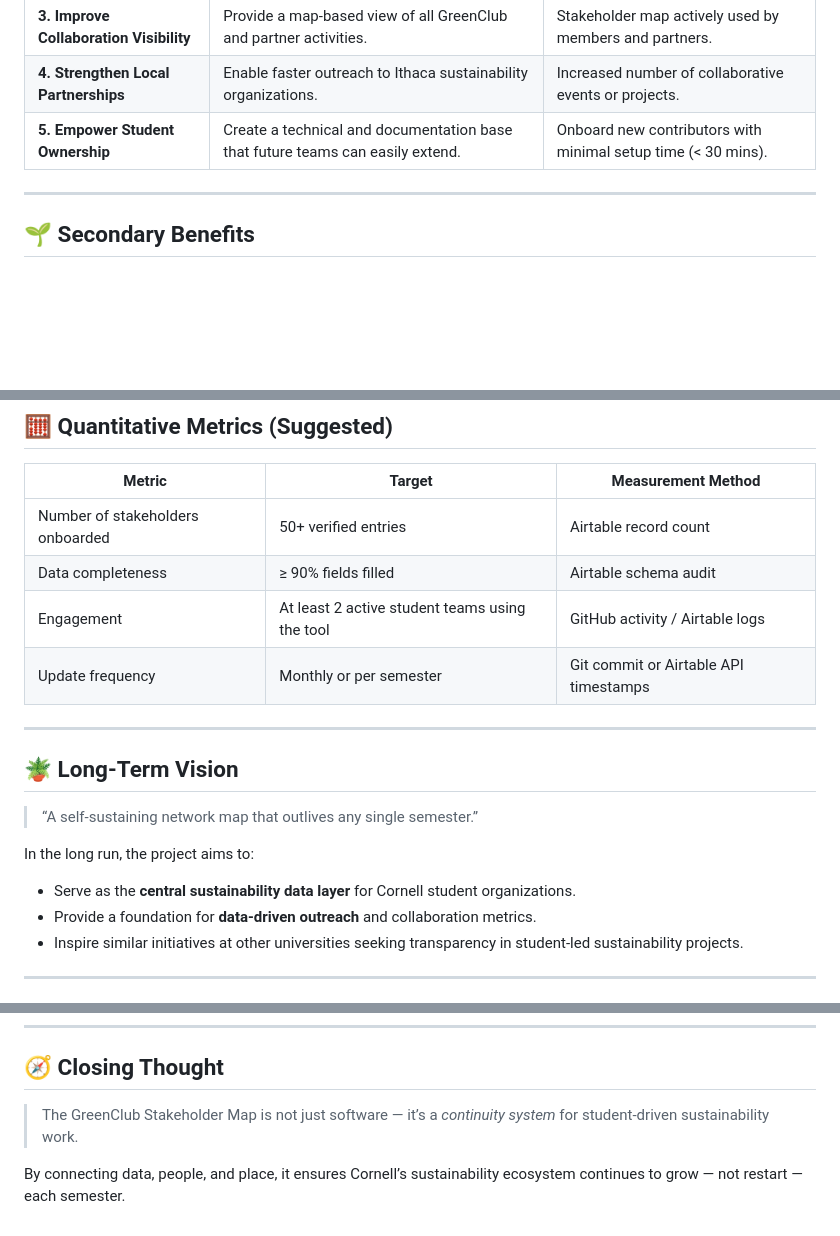
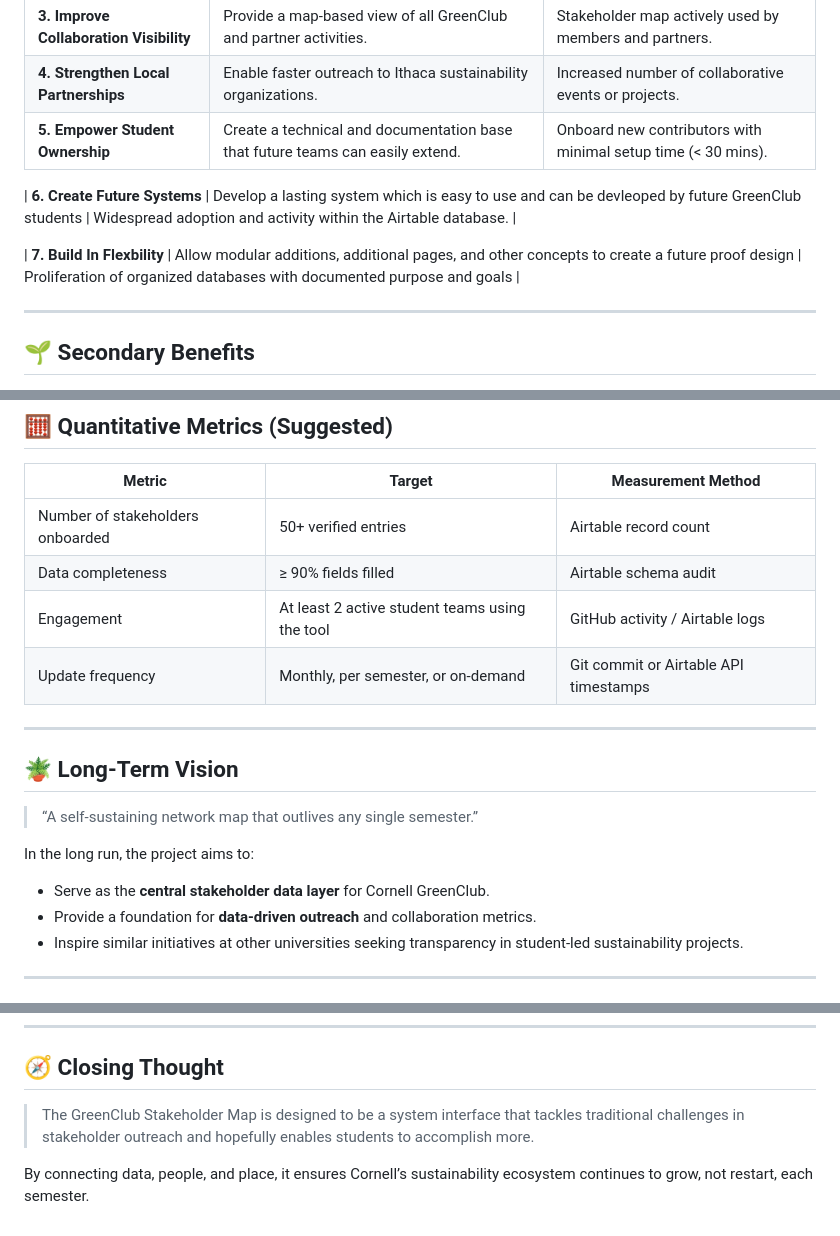
Before and after one commit to Honeywood-Whiskey/greenclub-stakeholder-map, a Markdown page: docs/01-overview/impact_statement.md, 3 parts joined by grey strips. Rendered like a GitHub page; blank space fills up the shorter version.

Commit message:
Enhance impact statement with new goals and updates
Added new goals for creating future systems and building flexibility in the impact statement. Updated the update frequency criteria and revised the closing thought for clarity.

```diff
--- a/docs/01-overview/impact_statement.md
+++ b/docs/01-overview/impact_statement.md
@@ -14,6 +14,10 @@ This document defines our near-term outcomes and long-term impact vision.
 | **3. Improve Collaboration Visibility** | Provide a map-based view of all GreenClub and partner activities. | Stakeholder map actively used by members and partners. |
 | **4. Strengthen Local Partnerships** | Enable faster outreach to Ithaca sustainability organizations. | Increased number of collaborative events or projects. |
 | **5. Empower Student Ownership** | Create a technical and documentation base that future teams can easily extend. | Onboard new contributors with minimal setup time (< 30 mins). |
+
+| **6. Create Future Systems** | Develop a lasting system which is easy to use and can be devleoped by future GreenClub students | Widespread adoption and activity within the Airtable database. |
+
+| **7. Build In Flexbility** | Allow modular additions, additional pages, and other concepts to create a future proof design | Proliferation of organized databases with documented purpose and goals |
 
 ---
 
@@ -40,7 +44,7 @@ This document defines our near-term outcomes and long-term impact vision.
 | Number of stakeholders onboarded | 50+ verified entries | Airtable record count |
 | Data completeness | ≥ 90% fields filled | Airtable schema audit |
 | Engagement | At least 2 active student teams using the tool | GitHub activity / Airtable logs |
-| Update frequency | Monthly or per semester | Git commit or Airtable API timestamps |
+| Update frequency | Monthly, per semester, or on-demand | Git commit or Airtable API timestamps |
 
 ---
 
@@ -49,7 +53,7 @@ This document defines our near-term outcomes and long-term impact vision.
 > “A self-sustaining network map that outlives any single semester.”
 
 In the long run, the project aims to:
-- Serve as the **central sustainability data layer** for Cornell student organizations.
+- Serve as the **central stakeholder data layer** for Cornell GreenClub.
 - Provide a foundation for **data-driven outreach** and collaboration metrics.
 - Inspire similar initiatives at other universities seeking transparency in student-led sustainability projects.
 
@@ -68,6 +72,6 @@ In the long run, the project aims to:
 
 ## 🧭 Closing Thought
 
-> The GreenClub Stakeholder Map is not just software — it’s a *continuity system* for student-driven sustainability work.
+> The GreenClub Stakeholder Map is designed to be a system interface that tackles traditional challenges in stakeholder outreach and hopefully enables students to accomplish more.
 
-By connecting data, people, and place, it ensures Cornell’s sustainability ecosystem continues to grow — not restart — each semester.
+By connecting data, people, and place, it ensures Cornell’s sustainability ecosystem continues to grow, not restart, each semester.
```
